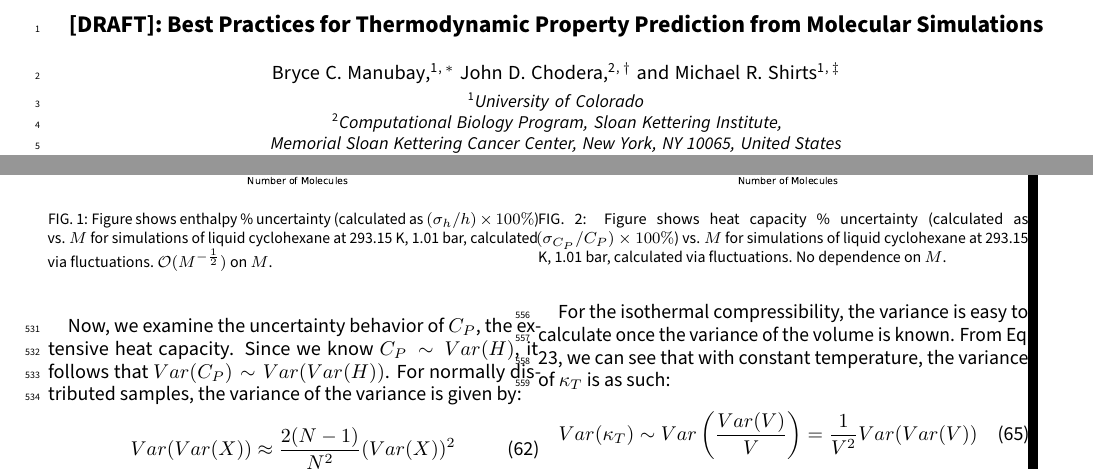
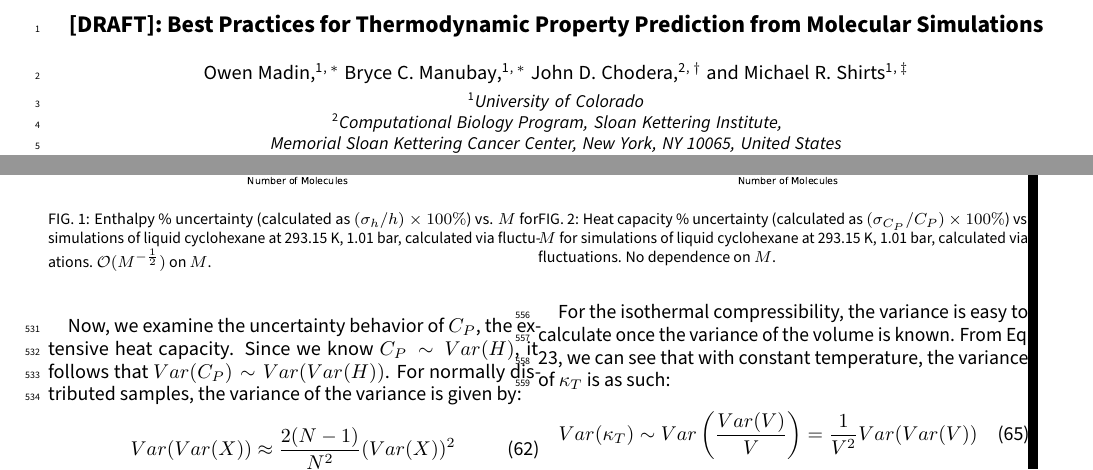
Before and after one commit to openforcefield/best-practices-observables, a LaTeX paper (prop_calc_best_practices.tex): two parts of pages 1 and 9 of 12, joined at a grey line, cut so that both start at the same text. Compiled offline with pdfLaTeX.

Commit message:
Some minor notes, prefixed by %MRS. Still need to go over with a fine-tooth comb.

```diff
--- a/prop_calc_best_practices.tex
+++ b/prop_calc_best_practices.tex
@@ -78,6 +78,11 @@
 %%%%%%%%%%%%%%%%%%%%%%%%%%%%%%%%%%%%%%%%%%%%%%%%%%%%%%%%%%%%%%%%%%%%%%%%%%%%%%%%
 
 \title{[DRAFT]: Best Practices for Thermodynamic Property Prediction from Molecular Simulations}
+
+\author{Owen Madin}
+%MRS: what's your middle initial?
+\email{bryce.manubay@colorado.edu}
+\affiliation{University of Colorado}
 
 \author{Bryce C. Manubay}
 \email{bryce.manubay@colorado.edu}
@@ -637,7 +644,8 @@ So, the standard deviation of the molar enthalpy goes as $\mathcal{O} (M^{-\frac
 
 \begin{figure}[H]
 \includegraphics[width=\textwidth-40pt]{enthalpy_stdev_vs_number_of_molecules.pdf}
-\caption{Figure shows enthalpy \% uncertainty (calculated as $(\sigma_{h}/h) \times 100 \%$) vs. $M$ for simulations of liquid cyclohexane at 293.15 K, 1.01 bar, calculated via fluctuations. $\mathcal{O} (M^{-\frac{1}{2}})$ on $M$.}
+%MRS: Fraction is better than percent.
+\caption{Enthalpy \% uncertainty (calculated as $(\sigma_{h}/h) \times 100 \%$) vs. $M$ for simulations of liquid cyclohexane at 293.15 K, 1.01 bar, calculated via fluctuations. $\mathcal{O} (M^{-\frac{1}{2}})$ on $M$.}
 \end{figure}
 
 Now, we examine the uncertainty behavior of $C_P$, the extensive heat capacity.  Since we know $C_P \sim Var(H)$, it follows that $ Var(C_P) \sim Var(Var(H)) $.  For normally distributed samples, the variance of the variance is given by:
@@ -663,10 +671,12 @@ So, even though estimates of the molar enthalpy $h$ improve as the size of the s
 For the volume $V$, the standard deviation also goes as $\mathcal{O}(M^{-\frac{1}{2}}$.  This follows from the information we already know about energy and enthalpy and the relationship between the two.  Since they are related by $H=E+PV$, and the variance of $H$ and $E$ both go as $\mathcal{O}(M)$ due to their relationship with the heat capacities $C_P$ and $C_V$, the variance of $V$ must also go as $\mathcal{O}(M)$.  By similiar analysis to that for the molar enthalpy $h$, it follows that the standard deviation of the molar volume $v$ goes as $\mathcal{O}(M^{-\frac{1}{2}}$, and this claim is supported by experimental data in figure. %INSERT
 \begin{figure}[H]
 \includegraphics[width=\textwidth-40pt]{cp_stdev_vs_number_of_molecules.pdf}
-\caption{Figure shows heat capacity \% uncertainty (calculated as $(\sigma_{C_P}/C_P) \times 100 \%$) vs. $M$ for simulations of liquid cyclohexane at 293.15 K, 1.01 bar, calculated via fluctuations. No dependence on $M$.}
+%Fraction better than percent.
+\caption{Heat capacity \% uncertainty (calculated as $(\sigma_{C_P}/C_P) \times 100 \%$) vs. $M$ for simulations of liquid cyclohexane at 293.15 K, 1.01 bar, calculated via fluctuations. No dependence on $M$.}
 \end{figure}
 
 For the isothermal compressibility, the variance is easy to calculate once the variance of the volume is known.  From Eq. 23, we can see that with constant temperature, the variance of $\kappa_T$ is as such:
+%MRS: use eqnarray for longer series of equations.
 \begin{equation}
 Var(\kappa_T) \sim Var \left( \frac{Var(V)}{V}\right) = \frac{1}{V^2}Var(Var(V))
 \end{equation}
```
Also changed, not shown: prop_calc_best_practices.tex (5 more changed lines).
